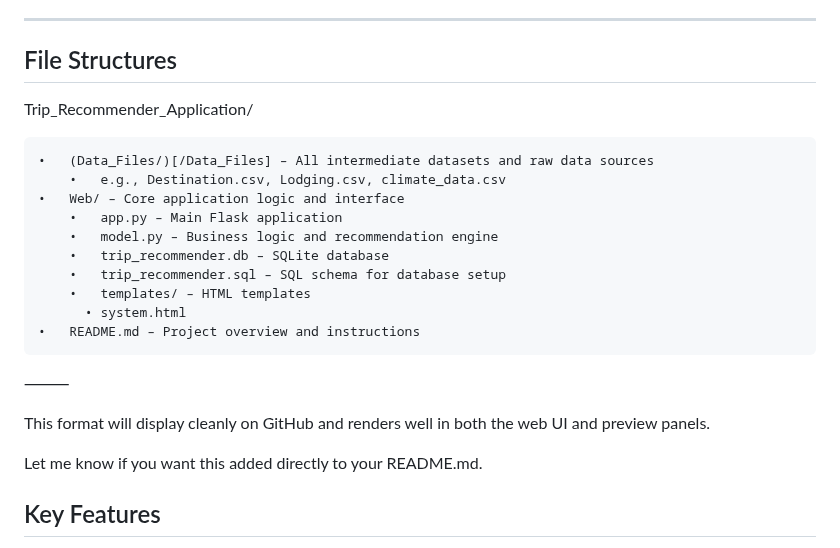
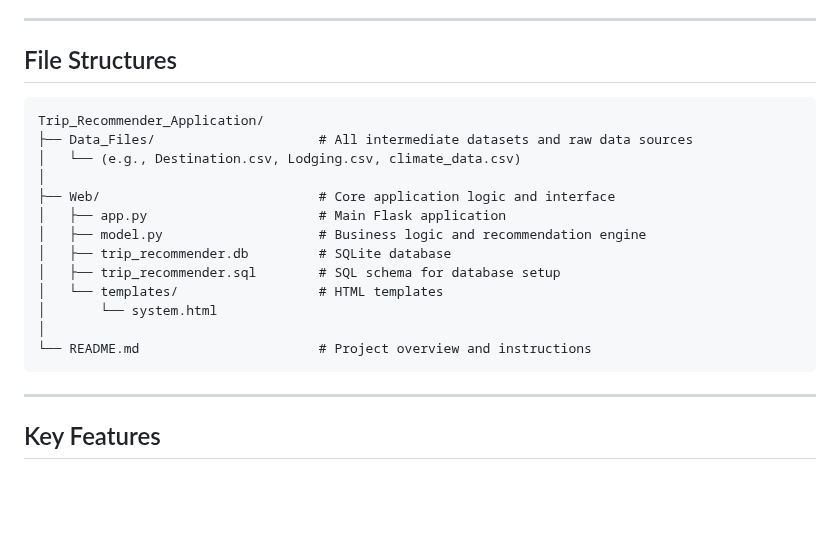
Before and after one commit to yuanditang/Trip-Recommender-Application, a Markdown page: README.md, the part around the change. Rendered like a GitHub page; blank space fills up the shorter version.

````diff
--- a/README.md
+++ b/README.md
@@ -16,24 +16,22 @@ This project addresses that gap with a data-driven Trip Recommender system. It p
 
 -----
 ## File Structures
-
+```markdown
 Trip_Recommender_Application/
-
-	•	(Data_Files/)[/Data_Files] – All intermediate datasets and raw data sources
-	    •	e.g., Destination.csv, Lodging.csv, climate_data.csv
-	•	Web/ – Core application logic and interface
-	    •	app.py – Main Flask application
-	    •	model.py – Business logic and recommendation engine
-	    •	trip_recommender.db – SQLite database
-	    •	trip_recommender.sql – SQL schema for database setup
-	    •	templates/ – HTML templates
-	      •	system.html
-	•	README.md – Project overview and instructions
-⸻
-
-This format will display cleanly on GitHub and renders well in both the web UI and preview panels.
-
-Let me know if you want this added directly to your README.md.
+├── Data_Files/                     # All intermediate datasets and raw data sources
+│   └── (e.g., Destination.csv, Lodging.csv, climate_data.csv)
+│
+├── Web/                            # Core application logic and interface
+│   ├── app.py                      # Main Flask application
+│   ├── model.py                    # Business logic and recommendation engine
+│   ├── trip_recommender.db         # SQLite database
+│   ├── trip_recommender.sql        # SQL schema for database setup
+│   └── templates/                  # HTML templates
+│       └── system.html
+│
+└── README.md                       # Project overview and instructions
+```
+-----
 
 ## Key Features
 
````
